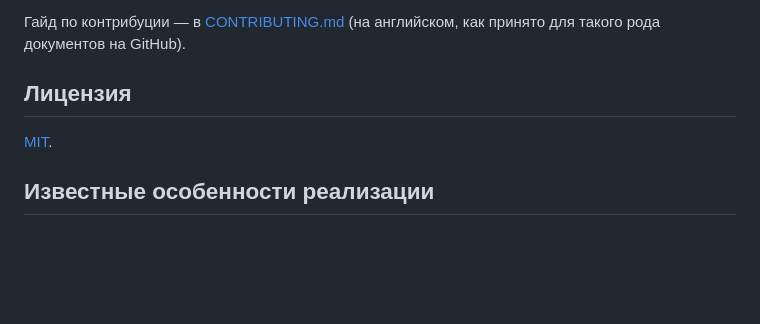
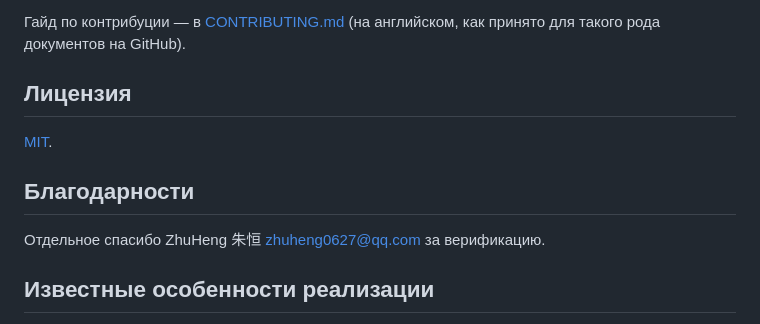
Before and after one commit to Bl4ckT0ny/chinese-tongue, a Markdown page: README.ru.md, the part around the change. GitHub-like rendering; blank space fills up the shorter version.

```diff
--- a/README.ru.md
+++ b/README.ru.md
@@ -173,6 +173,10 @@ npm test                  # build + unit + e2e одной командой
 
 [MIT](LICENSE).
 
+## Благодарности
+
+Отдельное спасибо ZhuHeng 朱恒 <zhuheng0627@qq.com> за верификацию.
+
 ## Известные особенности реализации
 
 - Цвет и обводка языка заданы через CSS-класс `.tongue-shape`, а не через
```
Also changed, not shown: README.md (+4 -0 lines).
